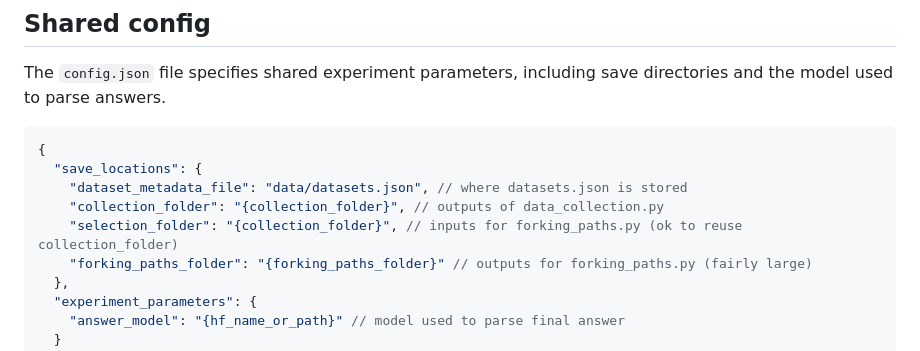
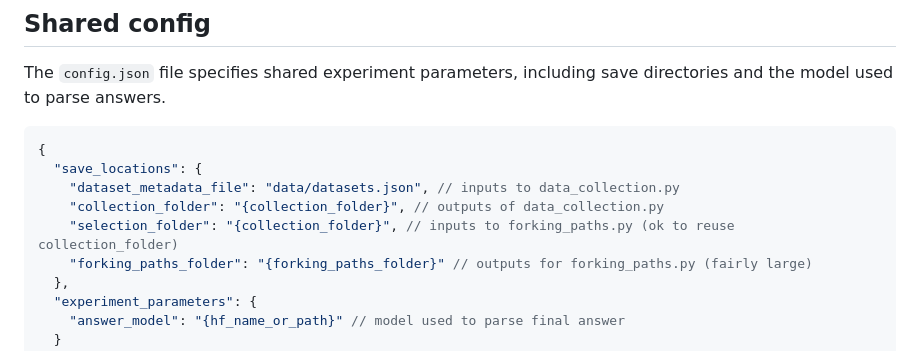
Before and after one commit to cybershiptrooper/forking-paths-clone, a Markdown page: README.md, the part around the change. GitHub-like rendering.

````diff
--- a/README.md
+++ b/README.md
@@ -76,12 +76,12 @@ Next, add a function to parse the right information from the dataset in `utils/d
 
 The `config.json` file specifies shared experiment parameters, including save directories and the model used to parse answers.
 
-```json
+```java
 {
   "save_locations": {
-    "dataset_metadata_file": "data/datasets.json", // where datasets.json is stored
+    "dataset_metadata_file": "data/datasets.json", // inputs to data_collection.py
     "collection_folder": "{collection_folder}", // outputs of data_collection.py
-    "selection_folder": "{collection_folder}", // inputs for forking_paths.py (ok to reuse collection_folder)
+    "selection_folder": "{collection_folder}", // inputs to forking_paths.py (ok to reuse collection_folder)
     "forking_paths_folder": "{forking_paths_folder}" // outputs for forking_paths.py (fairly large)
   },
   "experiment_parameters": {
````
